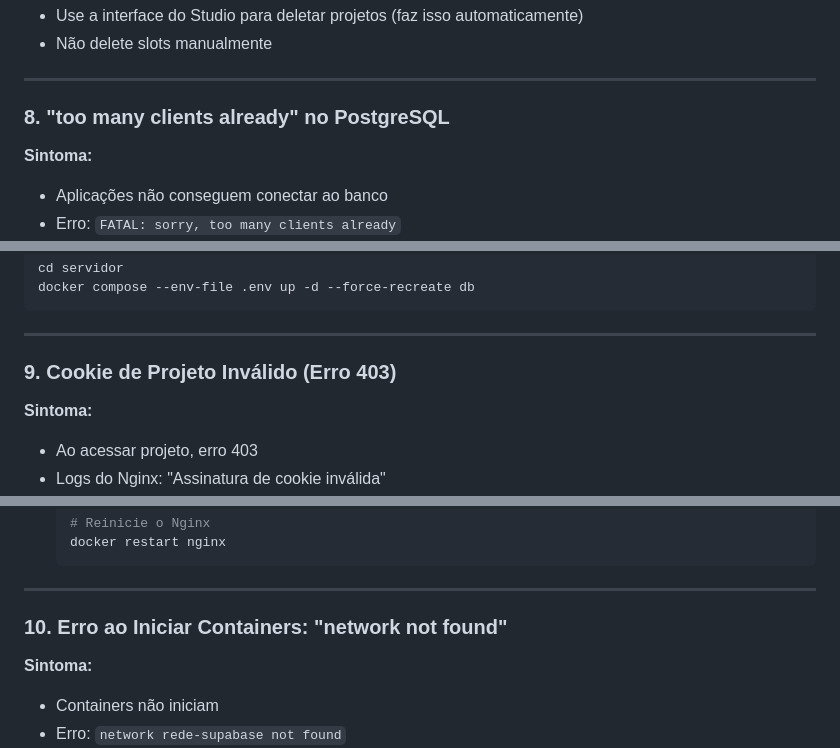
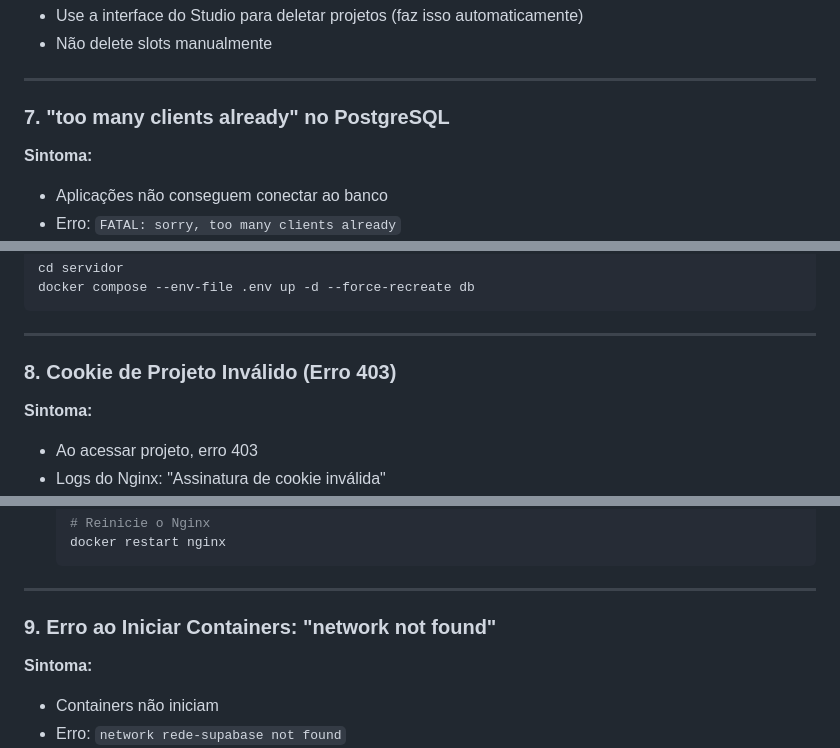
Before and after one commit to GustavoMartins123/supabase-multitenant, a Markdown page: docs/05-principais-erros.md, 3 parts joined by grey strips. Rendered like a GitHub page.

```diff
--- a/docs/05-principais-erros.md
+++ b/docs/05-principais-erros.md
@@ -482,7 +434,7 @@ WHERE slot_name LIKE '%nome_projeto%';
 
 ---
 
-### 8. "too many clients already" no PostgreSQL
+### 7. "too many clients already" no PostgreSQL
 
 **Sintoma:**
 - Aplicações não conseguem conectar ao banco
@@ -528,7 +480,7 @@ docker compose --env-file .env up -d --force-recreate db
 
 ---
 
-### 9. Cookie de Projeto Inválido (Erro 403)
+### 8. Cookie de Projeto Inválido (Erro 403)
 
 **Sintoma:**
 - Ao acessar projeto, erro 403
@@ -562,7 +514,7 @@ O cookie `supabase_project` expirou (24h) ou foi corrompido.
 
 ---
 
-### 10. Erro ao Iniciar Containers: "network not found"
+### 9. Erro ao Iniciar Containers: "network not found"
 
 **Sintoma:**
 - Containers não iniciam
```
Also changed, not shown: other parts of docs/05-principais-erros.md (+7 -55 lines), docs/00-arquitetura.md (+19 -29 lines).
